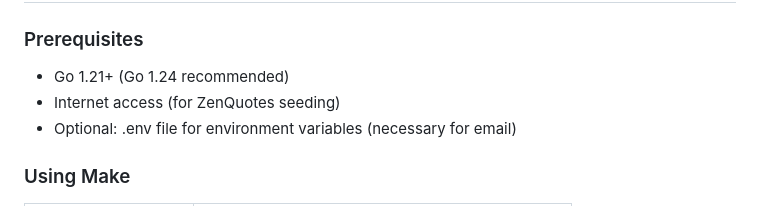
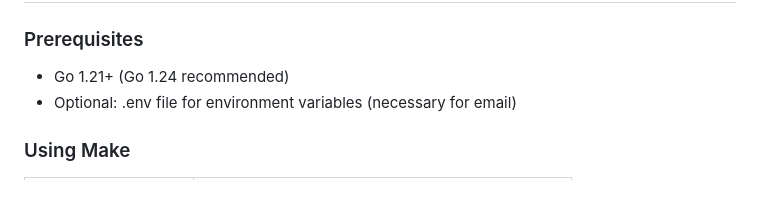
Before and after one commit to danilobml/motivate, a Markdown page: README.md, the part around the change. Rendered like a GitHub page.

Commit message:
Update prerequisites in README
Removed internet access requirement for ZenQuotes seeding.

```diff
--- a/README.md
+++ b/README.md
@@ -24,7 +24,6 @@ Features
 
 ### Prerequisites
 - Go 1.21+ (Go 1.24 recommended)
-- Internet access (for ZenQuotes seeding)
 - Optional: .env file for environment variables (necessary for email)
 
 ### Using Make
```
